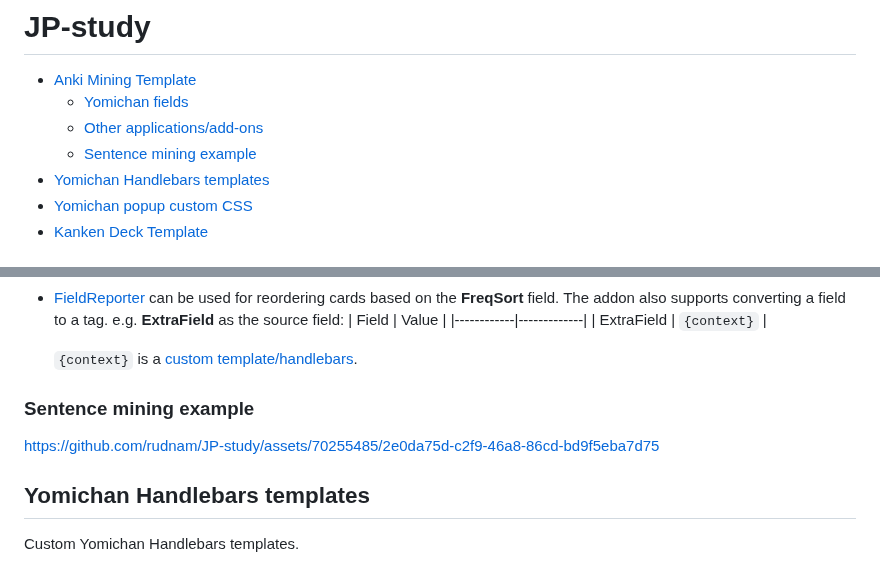
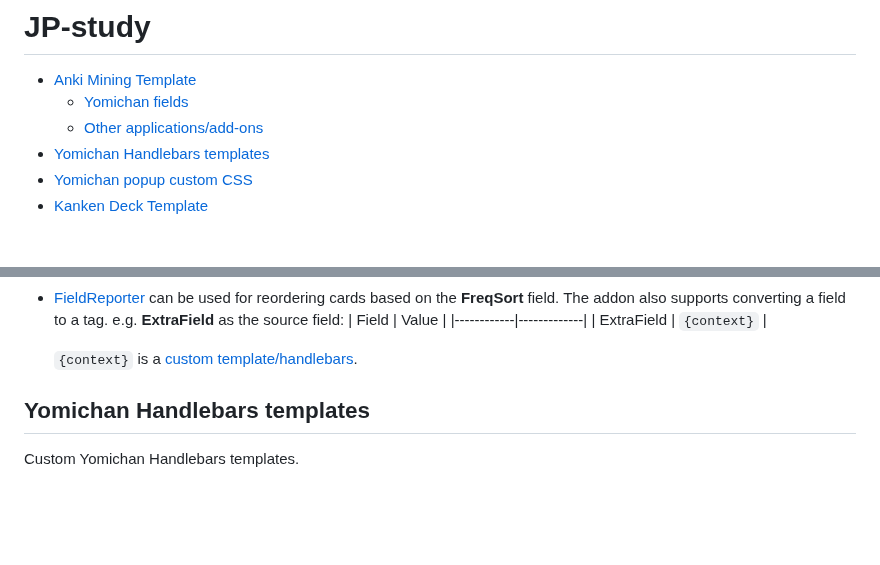
Before and after one commit to rudnam/JP-study, a Markdown page: README.md, 2 parts joined by grey strips. Drawn GitHub-style; blank space fills up the shorter version.

```diff
--- a/README.md
+++ b/README.md
@@ -3,7 +3,6 @@
 - [Anki Mining Template](#anki-mining-template)
   - [Yomichan fields](#yomichan-fields)
   - [Other applications/add-ons](#other-applicationsadd-ons)
-  - [Sentence mining example](#sentence-mining-example)
 - [Yomichan Handlebars templates](#yomichan-handlebars-templates)
 - [Yomichan popup custom CSS](#yomichan-popup-custom-css)
 - [Kanken Deck Template](#kanken-deck-template)
@@ -78,10 +77,6 @@ More info can be added using other applications and add-ons.
   | ExtraField | `{context}` |
 
   `{context}` is a [custom template/handlebars](#yomichan-handlebars-templates).
-
-### Sentence mining example
-
-https://github.com/rudnam/JP-study/assets/70255485/2e0da75d-c2f9-46a8-86cd-bd9f5eba7d75
 
 ## Yomichan Handlebars templates
 
```
